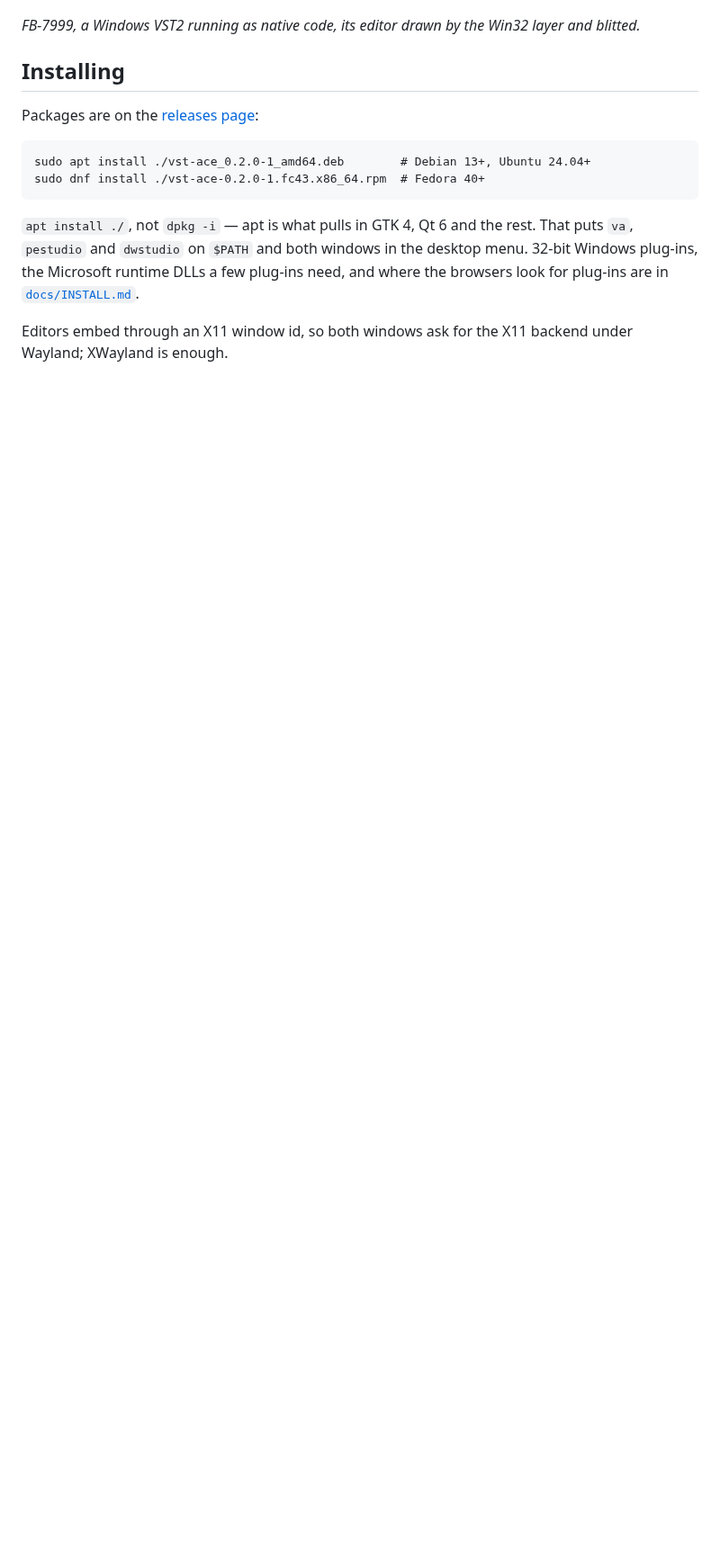
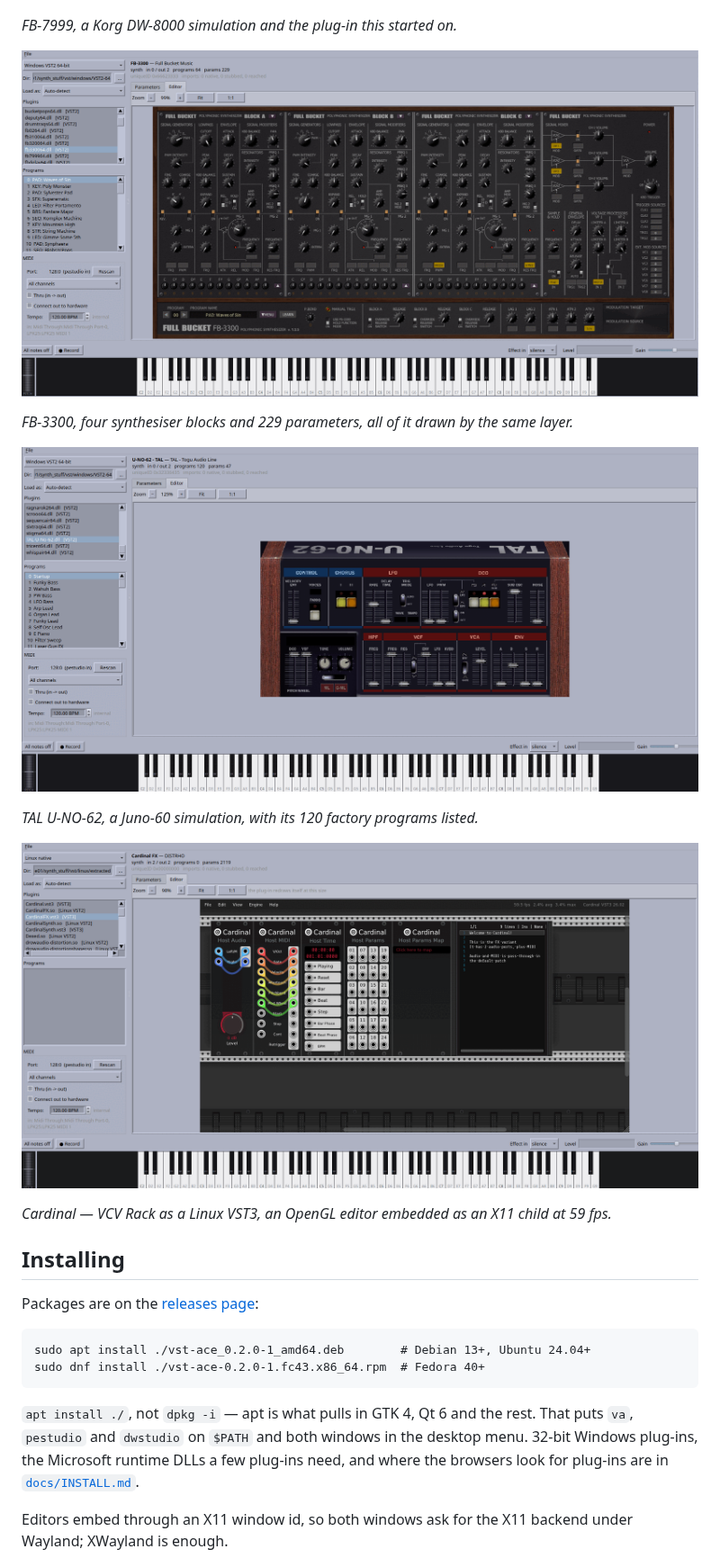
Before and after one commit to spacestate1/VST-ace, a Markdown page: README.md, the part around one of its changes. Shown at 90% size. Drawn GitHub-style; pictures changed too: docs/juno.png (added); blank space fills up the shorter version.

Commit message:
Show what it looks like, in six screenshots rather than one
The README had one picture, and the thing hardest to believe about this
project -- that a Windows or macOS plug-in draws its own interface here --
is the thing a picture settles.

Three are new: Basic, a macOS VST2 playing on Linux with 372 plug-ins in
the browser behind it; MinimogueVA, a Windows VST2 with 234 parameters;
and TAL U-NO-62 with its 120 factory programs. The three already in docs/
join them under one heading. Quantised to 256 colours, which for a
screenshot is lossless to the eye and a third of the size -- 137K rather
than 445K for the largest.

The README is 498 words against the 683 it carried before the shortening,
so the gallery is paid for and then some.

Co-Authored-By: Claude Opus 5 (1M context) <noreply@anthropic.com>
Claude-Session: https://claude.ai/code/session_01PbJEK3cyhLNuHPnFDkc4ZT

```diff
--- a/README.md
+++ b/README.md
@@ -20,7 +32,20 @@ patch banks, a recorder, and the plug-in's own editor.
 ![FB-7999 in pestudio](docs/fb-7999.png)
 
-*FB-7999, a Windows VST2 running as native code, its editor drawn by the Win32
-layer and blitted.*
+*FB-7999, a Korg DW-8000 simulation and the plug-in this started on.*
+
+![FB-3300 in pestudio](docs/fb-3300.png)
+
+*FB-3300, four synthesiser blocks and 229 parameters, all of it drawn by the
+same layer.*
+
+![TAL U-NO-62 in pestudio](docs/juno.png)
+
+*TAL U-NO-62, a Juno-60 simulation, with its 120 factory programs listed.*
+
+![Cardinal in pestudio](docs/cardinal.png)
+
+*Cardinal — VCV Rack as a Linux VST3, an OpenGL editor embedded as an X11 child
+at 59 fps.*
 
 ## Installing
 
```
Also changed, not shown: other parts of README.md (+12 -0 lines), docs/basic.png (added), docs/moog.png (added).
